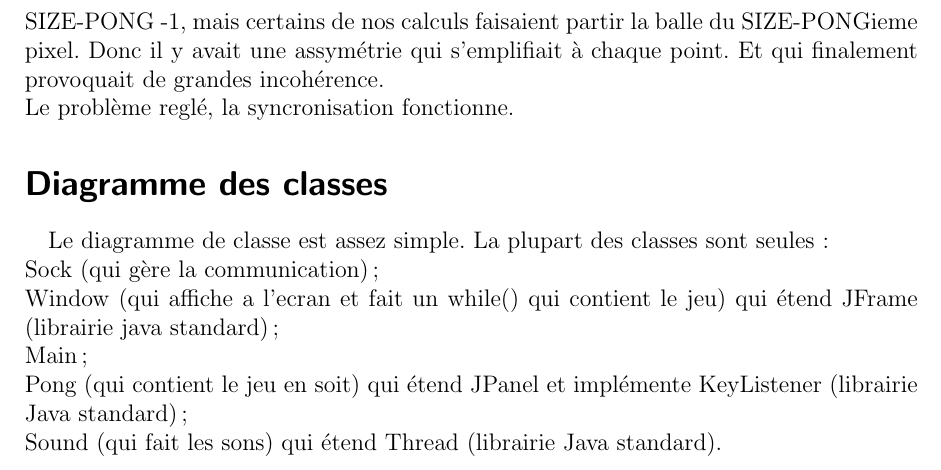
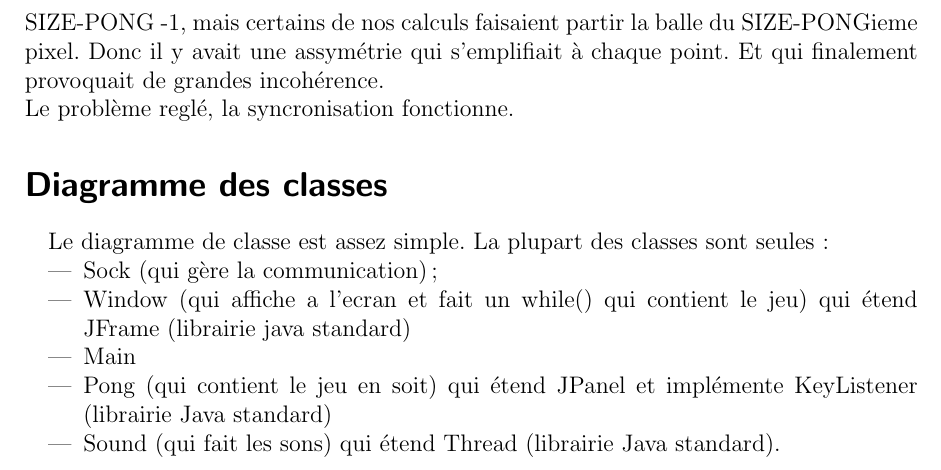
Before and after one commit to Naowak/pongReseau, a LaTeX document (rapportReseau.tex): part of page 4 of 5, cut so that both start at the same text. Compiled offline with pdfLaTeX.

Commit message:
ajout liste a puce rapport de stage

```diff
--- a/rapportReseau.tex
+++ b/rapportReseau.tex
@@ -78,11 +78,14 @@ La encore plusieurs heures de debugging pour traquer le bug. En fait, l'erreur
 
 \section*{Diagramme des classes}
 \paragraph{}
-Le diagramme de classe est assez simple. La plupart des classes sont seules : \\Sock (qui gère la communication) ;\\
-Window (qui affiche a l'ecran et fait un while() qui contient le jeu) qui étend JFrame (librairie java standard); \\
-Main ;\\
-Pong (qui contient le jeu en soit) qui étend JPanel et implémente KeyListener (librairie Java standard); \\
-Sound (qui fait les sons) qui étend Thread (librairie Java standard).
+Le diagramme de classe est assez simple. La plupart des classes sont seules :
+\begin{itemize}
+\item Sock (qui gère la communication) ;
+\item Window (qui affiche a l'ecran et fait un while() qui contient le jeu) qui étend JFrame (librairie java standard)
+\item Main
+\item Pong (qui contient le jeu en soit) qui étend JPanel et implémente KeyListener (librairie Java standard)
+\item Sound (qui fait les sons) qui étend Thread (librairie Java standard).
+\end{itemize}
 \newpage
 \paragraph{}
 Le seul arbre d'héritage est celui des «PongObjects» :
```
